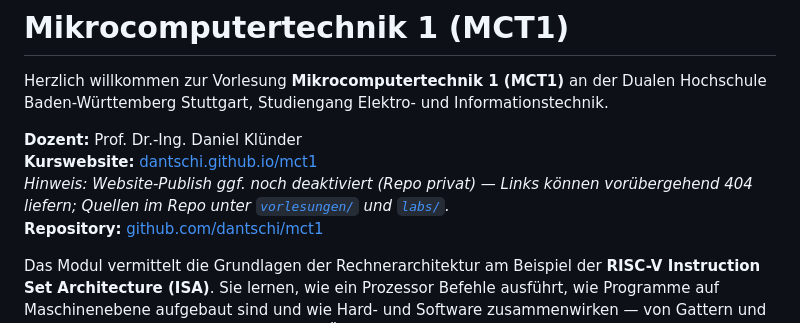
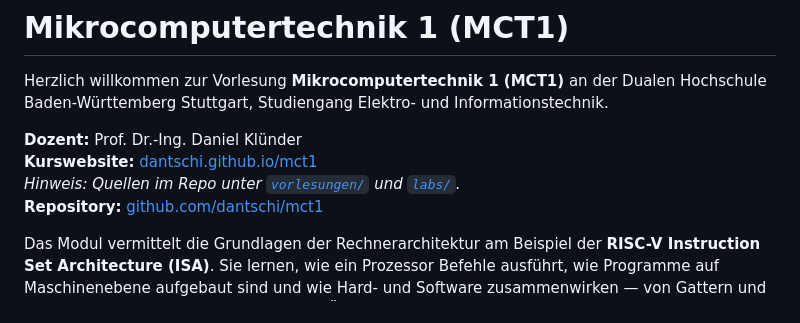
Before and after one commit to dantschi/mct1, a Markdown page: README.md, the part around the change. Drawn GitHub-style.

Commit message:
Entferne Hinweis auf deaktiviertes Website-Publish aus der README.
Co-authored-by: Cursor <cursoragent@cursor.com>

```diff
--- a/README.md
+++ b/README.md
@@ -4,7 +4,7 @@ Herzlich willkommen zur Vorlesung **Mikrocomputertechnik 1 (MCT1)** an der Duale
 
 **Dozent:** Prof. Dr.-Ing. Daniel Klünder
 **Kurswebsite:** [dantschi.github.io/mct1](https://dantschi.github.io/mct1/)
-*Hinweis: Website-Publish ggf. noch deaktiviert (Repo privat) — Links können vorübergehend 404 liefern; Quellen im Repo unter [`vorlesungen/`](vorlesungen/) und [`labs/`](labs/).*
+*Hinweis: Quellen im Repo unter [`vorlesungen/`](vorlesungen/) und [`labs/`](labs/).*
 **Repository:** [github.com/dantschi/mct1](https://github.com/dantschi/mct1)
 
 Das Modul vermittelt die Grundlagen der Rechnerarchitektur am Beispiel der **RISC-V Instruction Set Architecture (ISA)**. Sie lernen, wie ein Prozessor Befehle ausführt, wie Programme auf Maschinenebene aufgebaut sind und wie Hard- und Software zusammenwirken — von Gattern und Registern bis zu Pipelining, I/O und dem Übergang von C zu Assembler.
```
